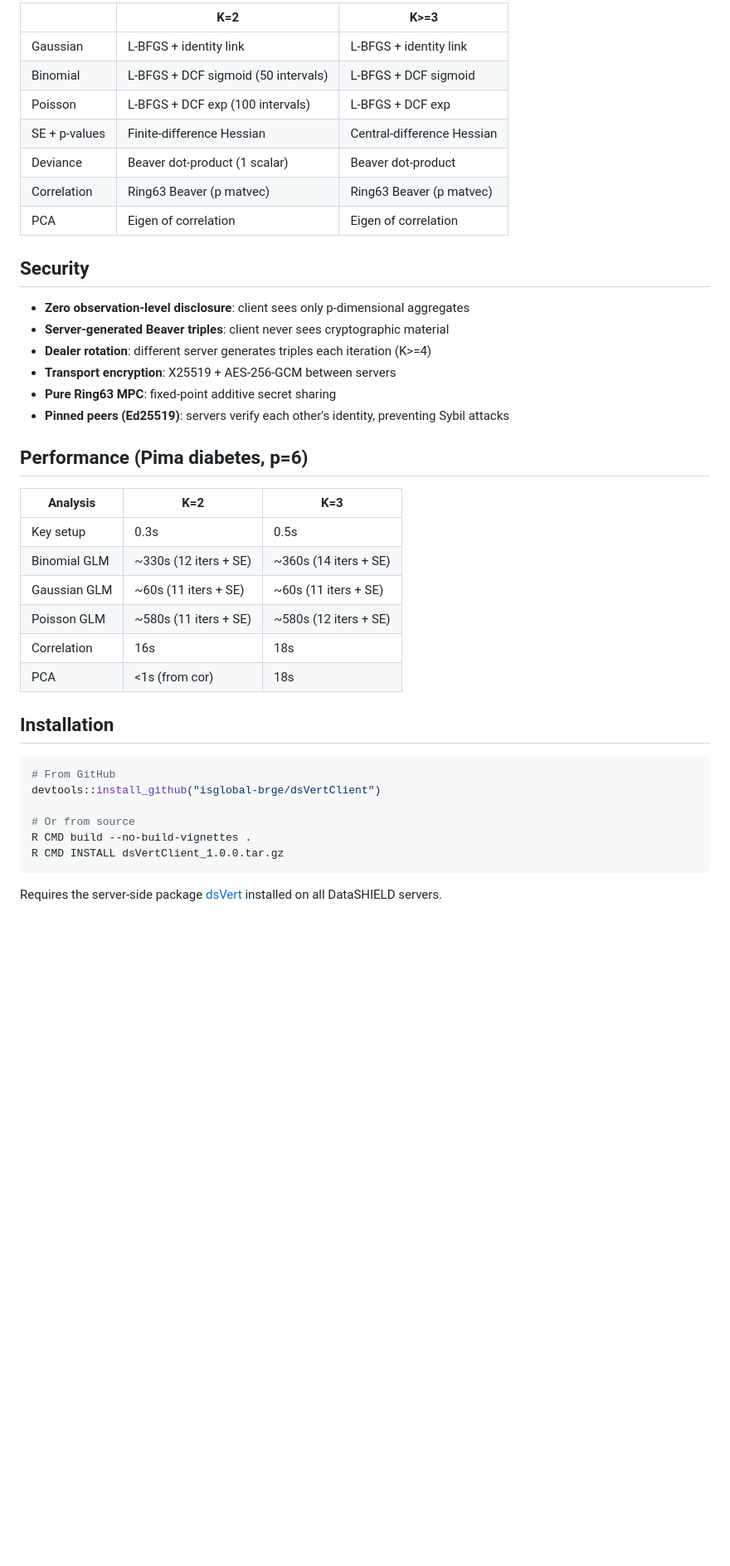
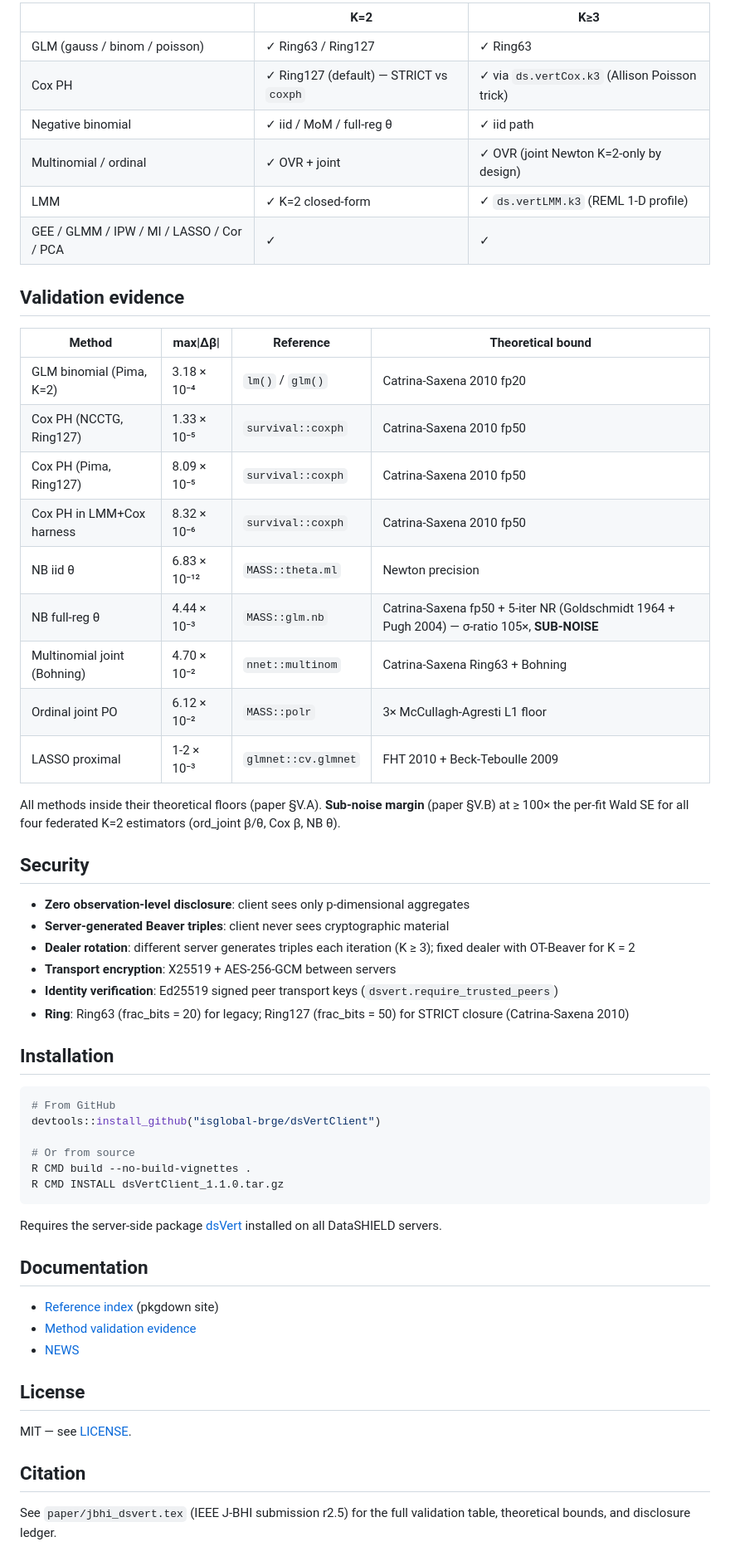
Before and after one commit to isglobal-brge/dsVertClient, a Markdown page: README.md, the part around one of its changes. Shown at 83% size. GitHub-like rendering; blank space fills up the shorter version.

````diff
--- a/README.md
+++ b/README.md
@@ -60,33 +74,37 @@ Deviance: 22.09
 
-| | K=2 | K>=3 |
-|--|-----|------|
-| Gaussian | L-BFGS + identity link | L-BFGS + identity link |
-| Binomial | L-BFGS + DCF sigmoid (50 intervals) | L-BFGS + DCF sigmoid |
-| Poisson | L-BFGS + DCF exp (100 intervals) | L-BFGS + DCF exp |
-| SE + p-values | Finite-difference Hessian | Central-difference Hessian |
-| Deviance | Beaver dot-product (1 scalar) | Beaver dot-product |
-| Correlation | Ring63 Beaver (p matvec) | Ring63 Beaver (p matvec) |
-| PCA | Eigen of correlation | Eigen of correlation |
+| | K=2 | K≥3 |
+|---|---|---|
+| GLM (gauss / binom / poisson) | ✓ Ring63 / Ring127 | ✓ Ring63 |
+| Cox PH | ✓ Ring127 (default) — STRICT vs `coxph` | ✓ via `ds.vertCox.k3` (Allison Poisson trick) |
+| Negative binomial | ✓ iid / MoM / full-reg θ | ✓ iid path |
+| Multinomial / ordinal | ✓ OVR + joint | ✓ OVR (joint Newton K=2-only by design) |
+| LMM | ✓ K=2 closed-form | ✓ `ds.vertLMM.k3` (REML 1-D profile) |
+| GEE / GLMM / IPW / MI / LASSO / Cor / PCA | ✓ | ✓ |
+
+## Validation evidence
+
+| Method | max\|Δβ\| | Reference | Theoretical bound |
+|---|---|---|---|
+| GLM binomial (Pima, K=2) | 3.18 × 10⁻⁴ | `lm()` / `glm()` | Catrina-Saxena 2010 fp20 |
+| Cox PH (NCCTG, Ring127) | 1.33 × 10⁻⁵ | `survival::coxph` | Catrina-Saxena 2010 fp50 |
+| Cox PH (Pima, Ring127) | 8.09 × 10⁻⁵ | `survival::coxph` | Catrina-Saxena 2010 fp50 |
+| Cox PH in LMM+Cox harness | 8.32 × 10⁻⁶ | `survival::coxph` | Catrina-Saxena 2010 fp50 |
+| NB iid θ | 6.83 × 10⁻¹² | `MASS::theta.ml` | Newton precision |
+| NB full-reg θ | 4.44 × 10⁻³ | `MASS::glm.nb` | Catrina-Saxena fp50 + 5-iter NR (Goldschmidt 1964 + Pugh 2004) — σ-ratio 105×, **SUB-NOISE** |
+| Multinomial joint (Bohning) | 4.70 × 10⁻² | `nnet::multinom` | Catrina-Saxena Ring63 + Bohning |
+| Ordinal joint PO | 6.12 × 10⁻² | `MASS::polr` | 3× McCullagh-Agresti L1 floor |
+| LASSO proximal | 1-2 × 10⁻³ | `glmnet::cv.glmnet` | FHT 2010 + Beck-Teboulle 2009 |
+
+All methods inside their theoretical floors (paper §V.A). **Sub-noise margin** (paper §V.B) at ≥ 100× the per-fit Wald SE for all four federated K=2 estimators (ord_joint β/θ, Cox β, NB θ).
 
 ## Security
 
 - **Zero observation-level disclosure**: client sees only p-dimensional aggregates
 - **Server-generated Beaver triples**: client never sees cryptographic material
-- **Dealer rotation**: different server generates triples each iteration (K>=4)
+- **Dealer rotation**: different server generates triples each iteration (K ≥ 3); fixed dealer with OT-Beaver for K = 2
 - **Transport encryption**: X25519 + AES-256-GCM between servers
-- **Pure Ring63 MPC**: fixed-point additive secret sharing
-- **Pinned peers (Ed25519)**: servers verify each other's identity, preventing Sybil attacks
-
-## Performance (Pima diabetes, p=6)
-
-| Analysis | K=2 | K=3 |
-|----------|-----|-----|
-| Key setup | 0.3s | 0.5s |
-| Binomial GLM | ~330s (12 iters + SE) | ~360s (14 iters + SE) |
-| Gaussian GLM | ~60s (11 iters + SE) | ~60s (11 iters + SE) |
-| Poisson GLM | ~580s (11 iters + SE) | ~580s (12 iters + SE) |
-| Correlation | 16s | 18s |
-| PCA | <1s (from cor) | 18s |
+- **Identity verification**: Ed25519 signed peer transport keys (`dsvert.require_trusted_peers`)
+- **Ring**: Ring63 (frac_bits = 20) for legacy; Ring127 (frac_bits = 50) for STRICT closure (Catrina-Saxena 2010)
 
 ## Installation
 
@@ -96,7 +114,21 @@ devtools::install_github("isglobal-brge/dsVertClient")
 
 # Or from source
 R CMD build --no-build-vignettes .
-R CMD INSTALL dsVertClient_1.0.0.tar.gz
+R CMD INSTALL dsVertClient_1.1.0.tar.gz
 ```
 
 Requires the server-side package [dsVert](https://github.com/isglobal-brge/dsVert) installed on all DataSHIELD servers.
+
+## Documentation
+
+- [Reference index](https://isglobal-brge.github.io/dsVertClient/) (pkgdown site)
+- [Method validation evidence](https://isglobal-brge.github.io/dsVertClient/articles/vert_validation_evidence.html)
+- [NEWS](NEWS.md)
+
+## License
+
+MIT — see [LICENSE](LICENSE.md).
+
+## Citation
+
+See `paper/jbhi_dsvert.tex` (IEEE J-BHI submission r2.5) for the full validation table, theoretical bounds, and disclosure ledger.
````
Also changed, not shown: other parts of README.md (+31 -17 lines).
